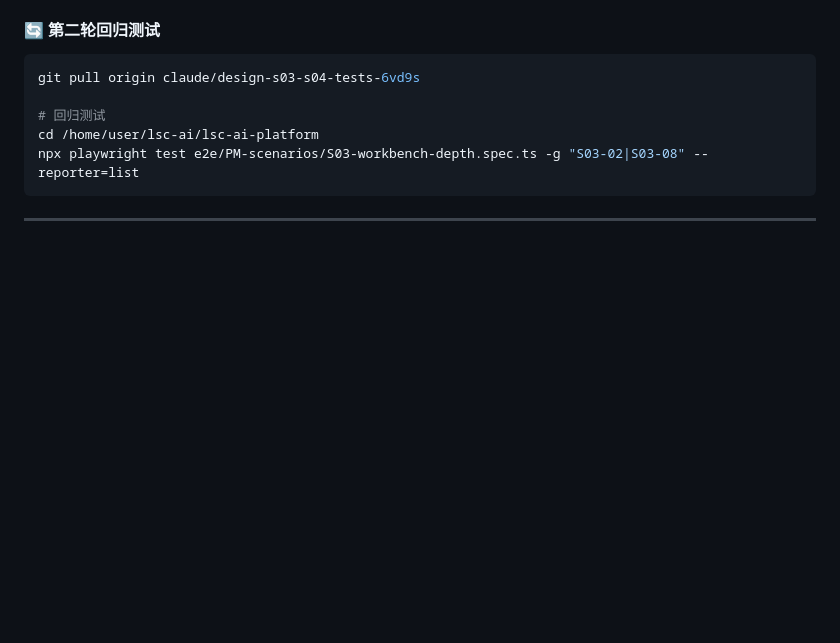
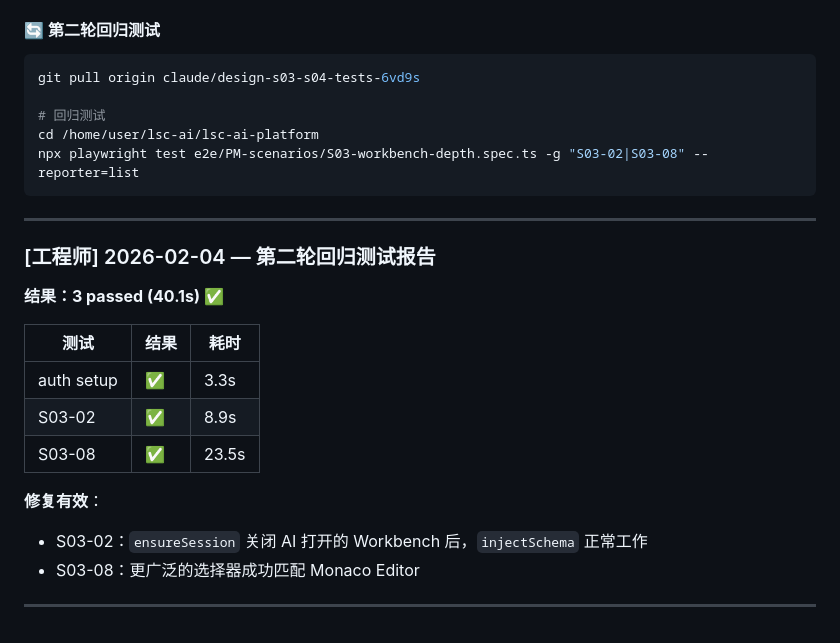
Before and after one commit to lsc0103/lsc-ai, a Markdown page: .claude/pm-engineer-chat.md, the part around the change. Drawn GitHub-style; blank space fills up the shorter version.

Commit message:
S03-02/S03-08 第二轮回归测试通过 ✅
- S03-02: ensureSession 关闭 AI Workbench 后注入正常
- S03-08: 更广泛选择器匹配 Monaco Editor

Co-Authored-By: Claude Opus 4.5 <noreply@anthropic.com>

````diff
--- a/.claude/pm-engineer-chat.md
+++ b/.claude/pm-engineer-chat.md
@@ -1437,3 +1437,19 @@ npx playwright test e2e/PM-scenarios/S03-workbench-depth.spec.ts -g "S03-02|S03-
 ```
 
 ---
+
+### [工程师] 2026-02-04 — 第二轮回归测试报告
+
+**结果：3 passed (40.1s) ✅**
+
+| 测试 | 结果 | 耗时 |
+|------|------|------|
+| auth setup | ✅ | 3.3s |
+| S03-02 | ✅ | 8.9s |
+| S03-08 | ✅ | 23.5s |
+
+**修复有效**：
+- S03-02：`ensureSession` 关闭 AI 打开的 Workbench 后，`injectSchema` 正常工作
+- S03-08：更广泛的选择器成功匹配 Monaco Editor
+
+---
````
